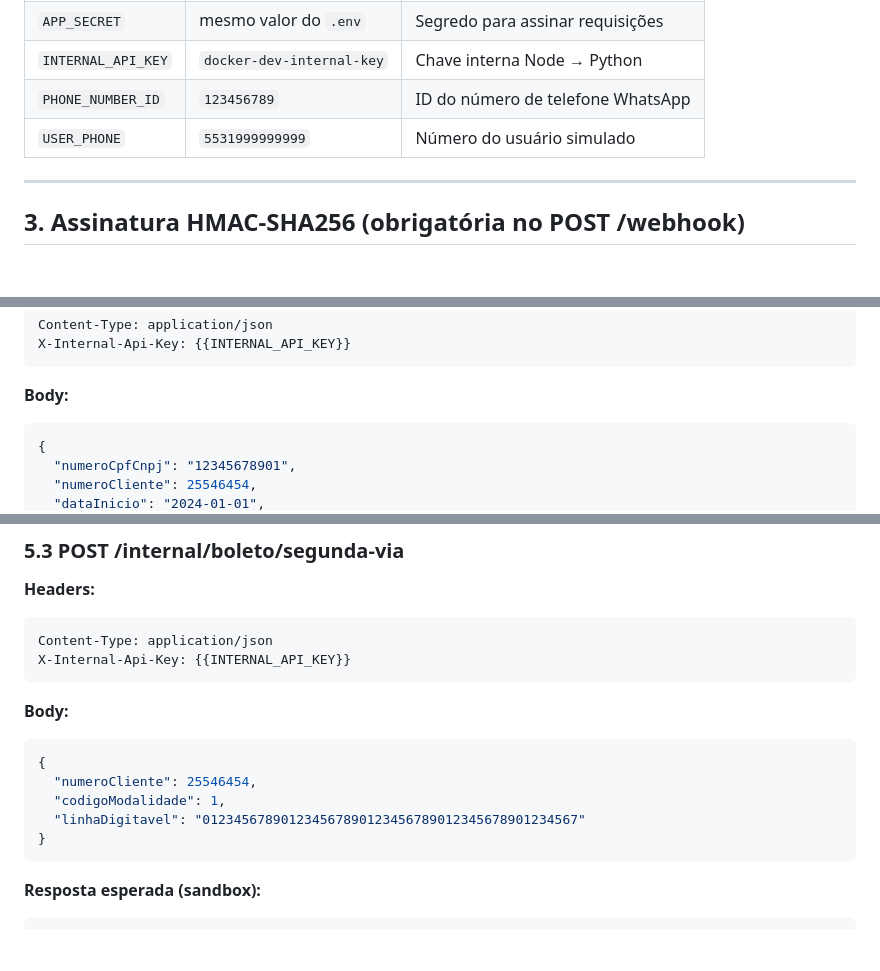
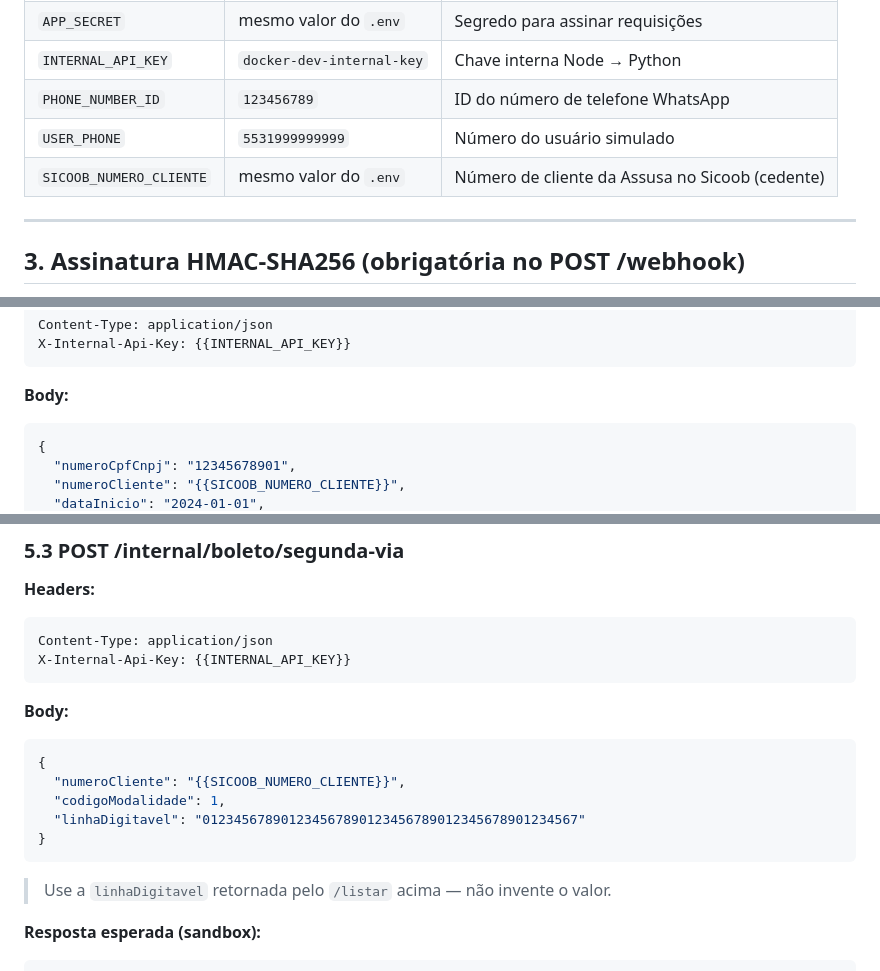
Before and after one commit to joaovianaamr/Assusa, a Markdown page: Postman.md, 3 parts joined by grey strips. GitHub-like rendering; blank space fills up the shorter version.

````diff
--- a/Postman.md
+++ b/Postman.md
@@ -21,6 +31,7 @@ Crie um Environment chamado **assusa-local** com as variáveis abaixo:
 | `INTERNAL_API_KEY` | `docker-dev-internal-key` | Chave interna Node → Python |
 | `PHONE_NUMBER_ID` | `123456789` | ID do número de telefone WhatsApp |
 | `USER_PHONE` | `5531999999999` | Número do usuário simulado |
+| `SICOOB_NUMERO_CLIENTE` | mesmo valor do `.env` | Número de cliente da Assusa no Sicoob (cedente) |
 
 ---
 
@@ -255,5 +268,5 @@ X-Internal-Api-Key: {{INTERNAL_API_KEY}}
 ```json
 {
   "numeroCpfCnpj": "12345678901",
-  "numeroCliente": 25546454,
+  "numeroCliente": "{{SICOOB_NUMERO_CLIENTE}}",
   "dataInicio": "2024-01-01",
@@ -285,11 +300,13 @@ X-Internal-Api-Key: {{INTERNAL_API_KEY}}
 **Body:**
 ```json
 {
-  "numeroCliente": 25546454,
+  "numeroCliente": "{{SICOOB_NUMERO_CLIENTE}}",
   "codigoModalidade": 1,
   "linhaDigitavel": "012345678901234567890123456789012345678901234567"
 }
 ```
+
+> Use a `linhaDigitavel` retornada pelo `/listar` acima — não invente o valor.
 
 **Resposta esperada (sandbox):**
 ```json
````
Also changed, not shown: other parts of Postman.md (+20 -4 lines).
